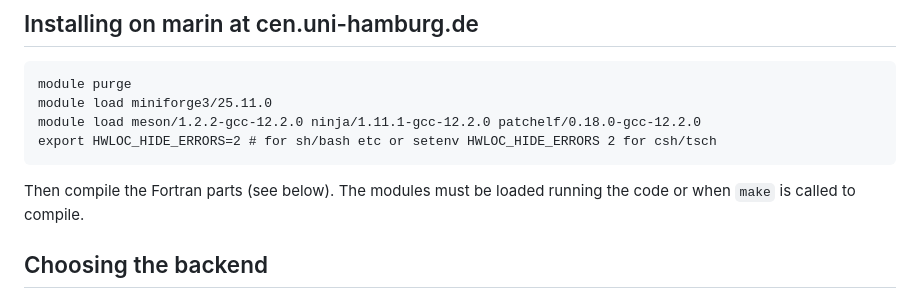
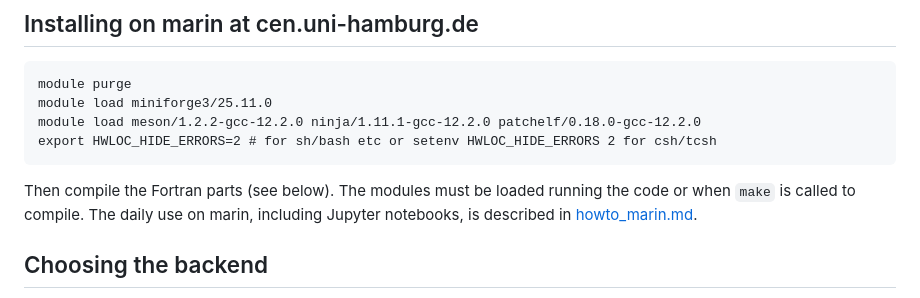
Before and after one commit to ceden/pyOM3, a Markdown page: README.md, the part around the change. GitHub-like rendering.

````diff
--- a/README.md
+++ b/README.md
@@ -86,10 +86,11 @@ For Macs with an Intel processor 0.4.38 is the last version of jaxlib.
 module purge
 module load miniforge3/25.11.0
 module load meson/1.2.2-gcc-12.2.0 ninja/1.11.1-gcc-12.2.0 patchelf/0.18.0-gcc-12.2.0
-export HWLOC_HIDE_ERRORS=2 # for sh/bash etc or setenv HWLOC_HIDE_ERRORS 2 for csh/tsch
+export HWLOC_HIDE_ERRORS=2 # for sh/bash etc or setenv HWLOC_HIDE_ERRORS 2 for csh/tcsh
 ```
 Then compile the Fortran parts (see below).
 The modules must be loaded running the code or when `make` is called to compile.
+The daily use on marin, including Jupyter notebooks, is described in [howto_marin.md](howto_marin.md).
 
 
 ## Choosing the backend
````
